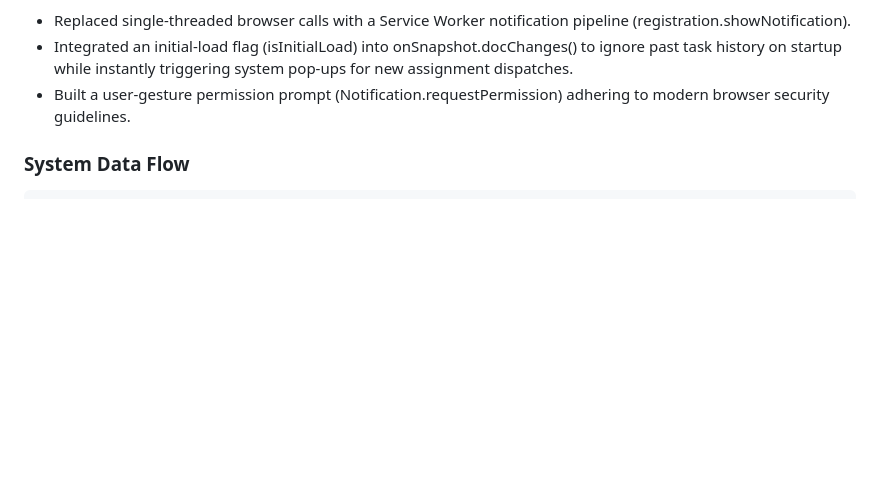
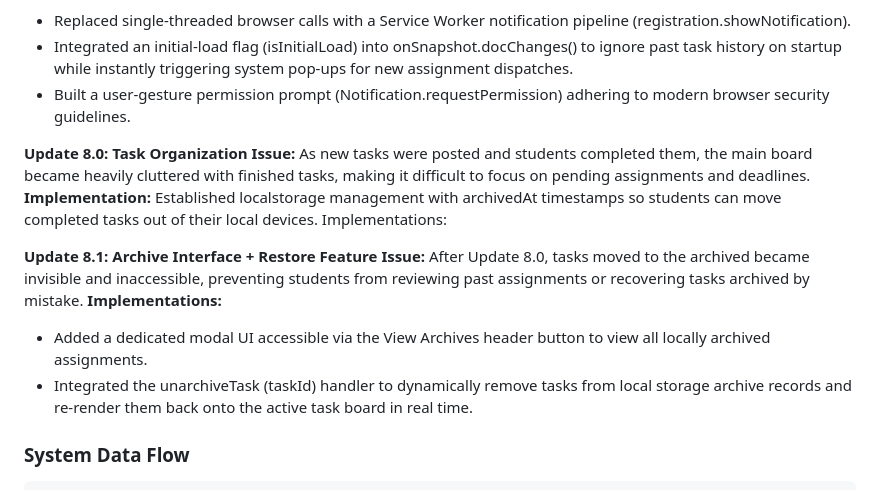
Before and after one commit to jashrenarldp-eng/School-Task-Tracker, a Markdown page: README.md, the part around the change. Rendered like a GitHub page; blank space fills up the shorter version.

````diff
--- a/README.md
+++ b/README.md
@@ -124,6 +124,17 @@ An offline-first, low-bandwidth assignment communication platform designed to br
 - Integrated an initial-load flag (isInitialLoad) into onSnapshot.docChanges() to ignore past task history on startup while instantly triggering system pop-ups for new assignment dispatches.
 - Built a user-gesture permission prompt (Notification.requestPermission) adhering to modern browser security guidelines.
 
+**Update 8.0: Task Organization**
+**Issue:**  As new tasks were posted and students completed them, the main board became heavily cluttered with finished tasks, making it difficult to focus on pending assignments and deadlines.
+**Implementation:** Established localstorage management with archivedAt timestamps so students can move completed tasks out of their local devices. Implementations:
+
+**Update 8.1: Archive Interface + Restore Feature**
+**Issue:**  After Update 8.0, tasks moved to the archived became invisible and inaccessible, preventing students from reviewing past assignments or recovering tasks archived by mistake.
+**Implementations:**
+- Added a dedicated modal UI accessible via the View Archives header button to view all locally archived assignments.
+- Integrated the unarchiveTask (taskId) handler to dynamically remove tasks from local storage archive records and re-render them back onto the active task board in real time.
+
+
 ### System Data Flow
 
 ```text
````
